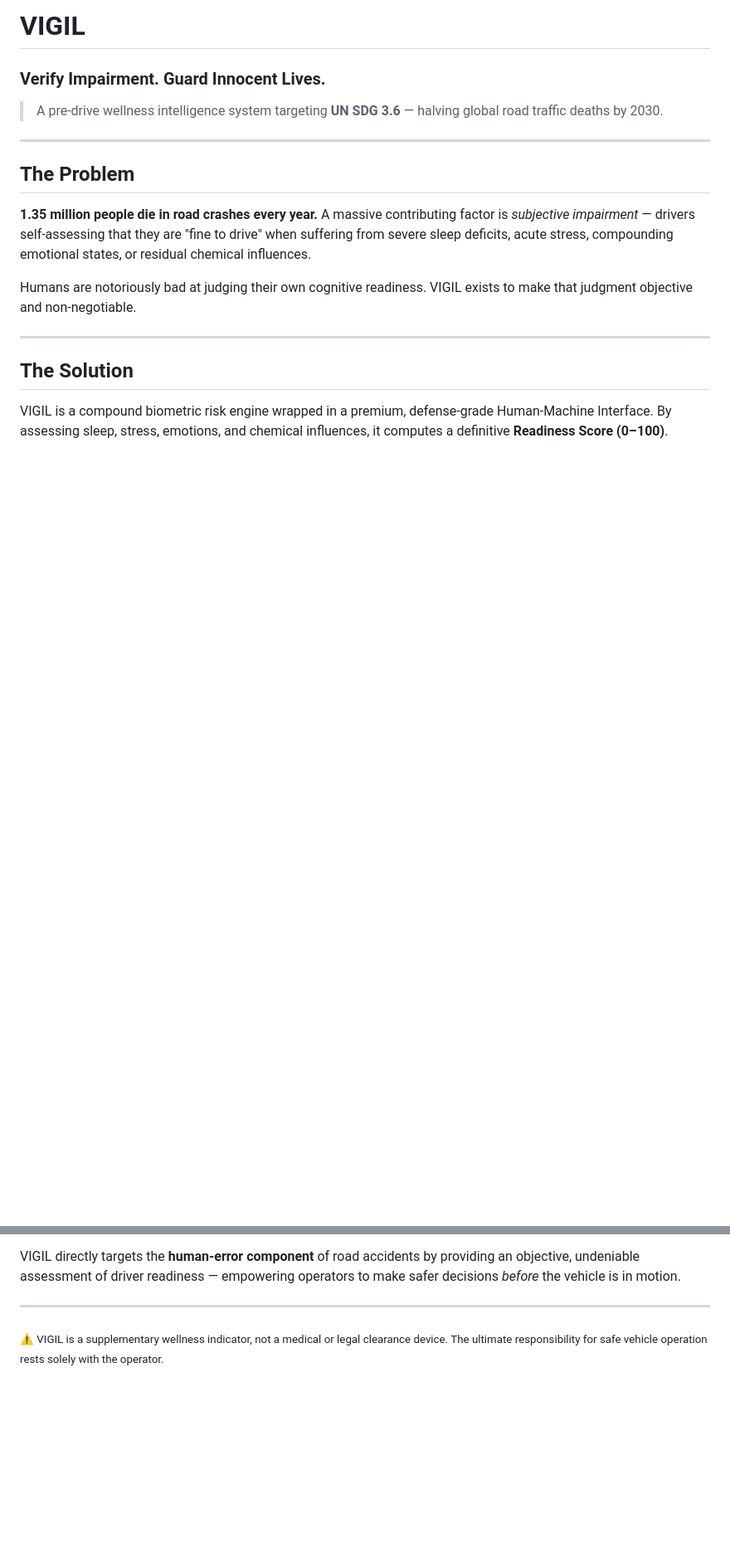
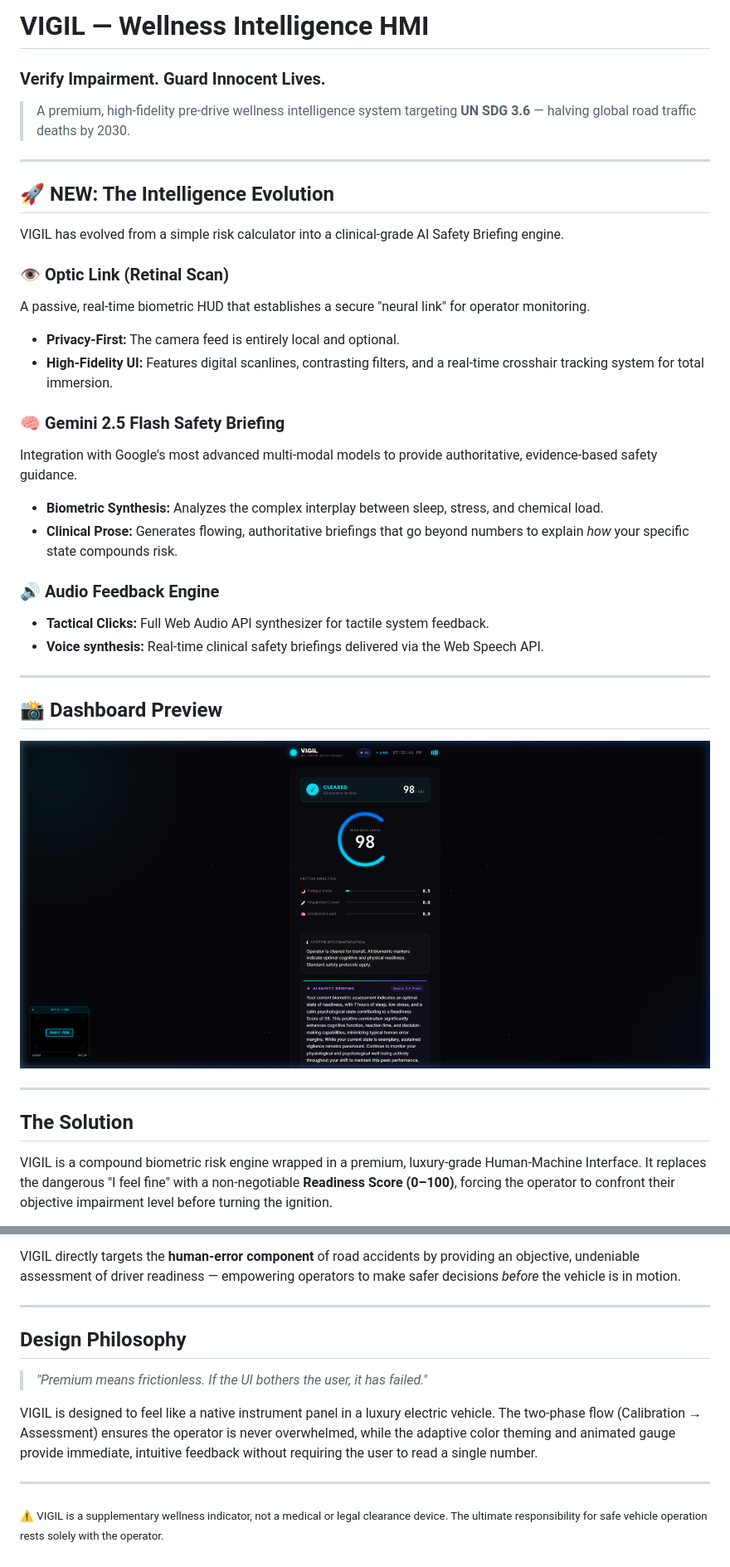
Before and after one commit to nika619/VIGIL-Verify-Impairment.-Guard-Innocent-Lives., a Markdown page: README.md, 2 parts joined by grey strips. Shown at 83% size. GitHub-like rendering; pictures changed too: screenshot.png (added); blank space fills up the shorter version.

```diff
--- a/README.md
+++ b/README.md
@@ -1,19 +1,37 @@
-# VIGIL
+# VIGIL — Wellness Intelligence HMI
 ### Verify Impairment. Guard Innocent Lives.
 
-> A pre-drive wellness intelligence system targeting **UN SDG 3.6** — halving global road traffic deaths by 2030.
+> A premium, high-fidelity pre-drive wellness intelligence system targeting **UN SDG 3.6** — halving global road traffic deaths by 2030.
 
 ---
 
-## The Problem
+## 🚀 NEW: The Intelligence Evolution
 
-**1.35 million people die in road crashes every year.** A massive contributing factor is *subjective impairment* — drivers self-assessing that they are "fine to drive" when suffering from severe sleep deficits, acute stress, compounding emotional states, or residual chemical influences.
+VIGIL has evolved from a simple risk calculator into a clinical-grade AI Safety Briefing engine.
 
-Humans are notoriously bad at judging their own cognitive readiness. VIGIL exists to make that judgment objective and non-negotiable.
+### 👁️ Optic Link (Retinal Scan)
+A passive, real-time biometric HUD that establishes a secure "neural link" for operator monitoring.
+- **Privacy-First:** The camera feed is entirely local and optional.
+- **High-Fidelity UI:** Features digital scanlines, contrasting filters, and a real-time crosshair tracking system for total immersion.
+
+### 🧠 Gemini 2.5 Flash Safety Briefing
+Integration with Google's most advanced multi-modal models to provide authoritative, evidence-based safety guidance.
+- **Biometric Synthesis:** Analyzes the complex interplay between sleep, stress, and chemical load.
+- **Clinical Prose:** Generates flowing, authoritative briefings that go beyond numbers to explain *how* your specific state compounds risk.
+
+### 🔊 Audio Feedback Engine
+- **Tactical Clicks:** Full Web Audio API synthesizer for tactile system feedback.
+- **Voice synthesis:** Real-time clinical safety briefings delivered via the Web Speech API.
+
+---
+
+## 📸 Dashboard Preview
+
+![VIGIL Dashboard Final](screenshot.png)
 
 ---
 
 ## The Solution
 
-VIGIL is a compound biometric risk engine wrapped in a premium, defense-grade Human-Machine Interface. By assessing sleep, stress, emotions, and chemical influences, it computes a definitive **Readiness Score (0–100)**.
+VIGIL is a compound biometric risk engine wrapped in a premium, luxury-grade Human-Machine Interface. It replaces the dangerous "I feel fine" with a non-negotiable **Readiness Score (0–100)**, forcing the operator to confront their objective impairment level before turning the ignition.
 
@@ -92,4 +118,12 @@ VIGIL directly targets the **human-error component** of road accidents by provid
 
 ---
 
+## Design Philosophy
+
+> *"Premium means frictionless. If the UI bothers the user, it has failed."*
+
+VIGIL is designed to feel like a native instrument panel in a luxury electric vehicle. The two-phase flow (Calibration → Assessment) ensures the operator is never overwhelmed, while the adaptive color theming and animated gauge provide immediate, intuitive feedback without requiring the user to read a single number.
+
+---
+
 <sub>⚠ VIGIL is a supplementary wellness indicator, not a medical or legal clearance device. The ultimate responsibility for safe vehicle operation rests solely with the operator.</sub>
```
Also changed, not shown: other parts of README.md (+48 -40 lines), 2 other files.
